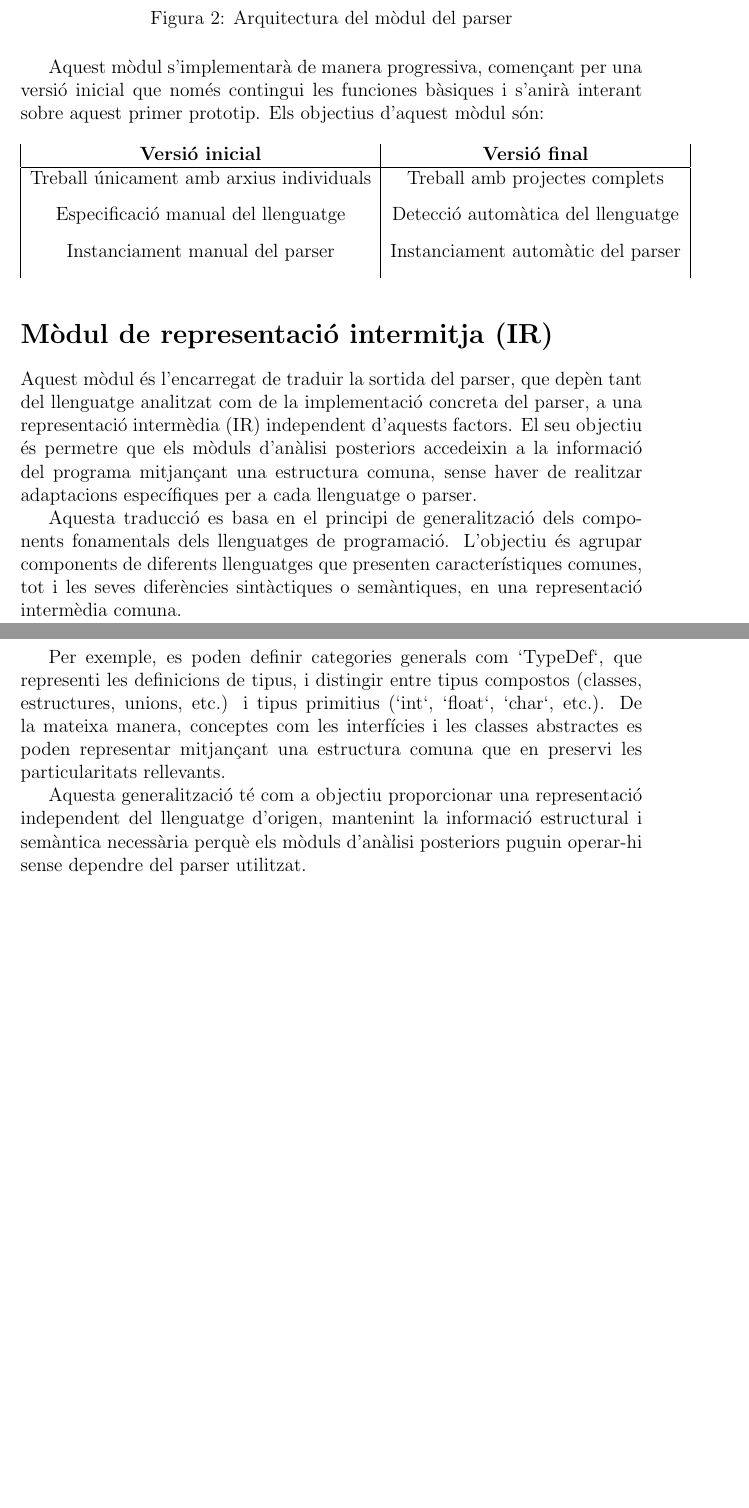
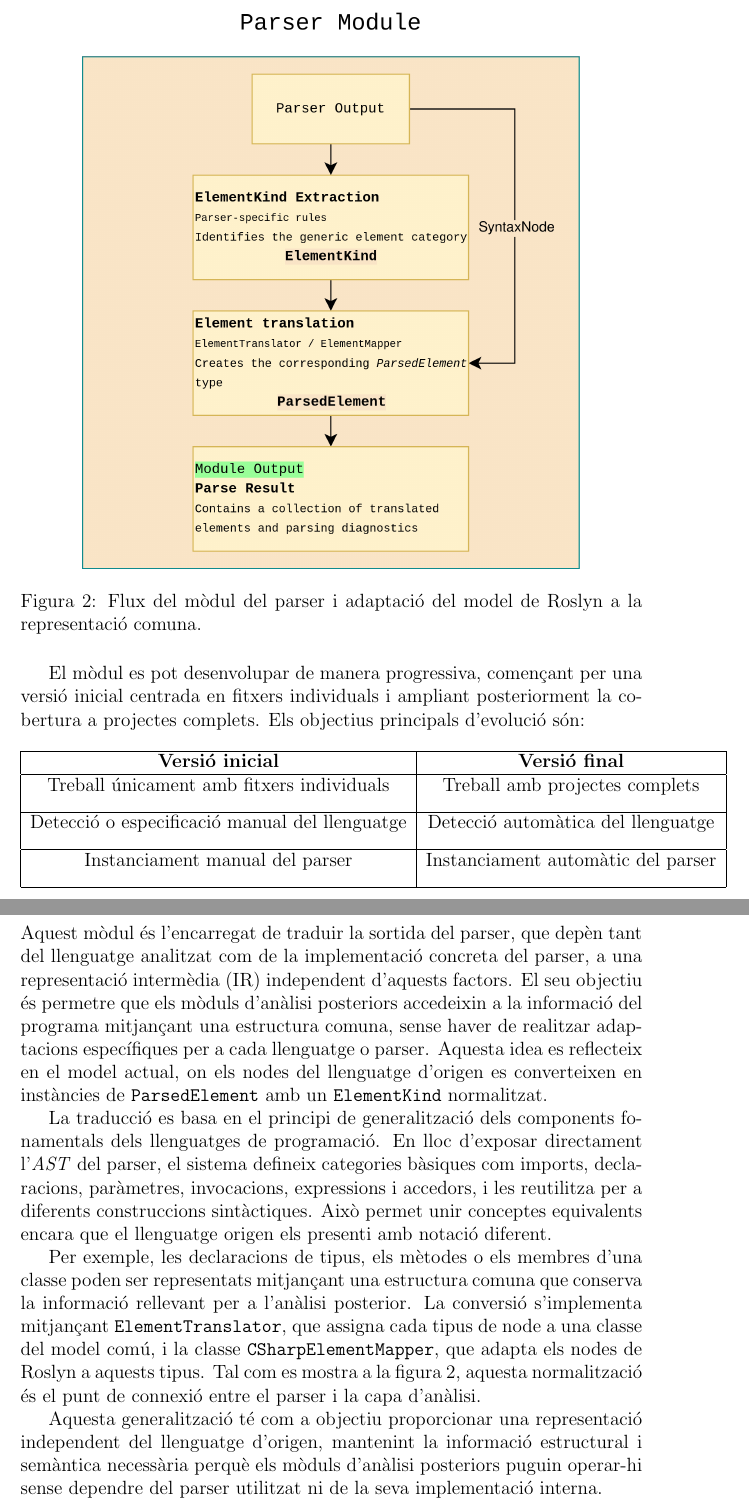
Before and after one commit to PauDiazM/static-code-analysis-tfg, a LaTeX document (docs/design/main.tex, which reads docs/design/sections/ir-module.tex, docs/design/sections/parser-module.tex): two parts of pages 2 and 3 of 3 before the commit and two parts of pages 3 and 4 of 4 after it, joined at a grey line, cut at the place of the change, the shorter picture padded with empty space. Compiled offline with pdfLaTeX.

Commit message:
docs: update design notes

```diff
--- a/docs/design/sections/ir-module.tex
+++ b/docs/design/sections/ir-module.tex
@@ -1,8 +1,8 @@
 \section*{Mòdul de representació intermitja (IR)}
-Aquest mòdul és l'encarregat de traduir la sortida del parser, que depèn tant del llenguatge analitzat com de la implementació concreta del parser, a una representació intermèdia (IR) independent d'aquests factors. El seu objectiu és permetre que els mòduls d'anàlisi posteriors accedeixin a la informació del programa mitjançant una estructura comuna, sense haver de realitzar adaptacions específiques per a cada llenguatge o parser.
+Aquest mòdul és l'encarregat de traduir la sortida del parser, que depèn tant del llenguatge analitzat com de la implementació concreta del parser, a una representació intermèdia (IR) independent d'aquests factors. El seu objectiu és permetre que els mòduls d'anàlisi posteriors accedeixin a la informació del programa mitjançant una estructura comuna, sense haver de realitzar adaptacions específiques per a cada llenguatge o parser. Aquesta idea es reflecteix en el model actual, on els nodes del llenguatge d'origen es converteixen en instàncies de \texttt{ParsedElement} amb un \texttt{ElementKind} normalitzat.
 
-Aquesta traducció es basa en el principi de generalització dels components fonamentals dels llenguatges de programació. L'objectiu és agrupar components de diferents llenguatges que presenten característiques comunes, tot i les seves diferències sintàctiques o semàntiques, en una representació intermèdia comuna.
+La traducció es basa en el principi de generalització dels components fonamentals dels llenguatges de programació. En lloc d'exposar directament l'\textit{AST} del parser, el sistema defineix categories bàsiques com imports, declaracions, paràmetres, invocacions, expressions i accedors, i les reutilitza per a diferents construccions sintàctiques. Això permet unir conceptes equivalents encara que el llenguatge origen els presenti amb notació diferent.
 
-Per exemple, es poden definir categories generals com `TypeDef`, que representi les definicions de tipus, i distingir entre tipus compostos (classes, estructures, unions, etc.) i tipus primitius (`int`, `float`, `char`, etc.). De la mateixa manera, conceptes com les interfícies i les classes abstractes es poden representar mitjançant una estructura comuna que en preservi les particularitats rellevants.
+Per exemple, les declaracions de tipus, els mètodes o els membres d'una classe poden ser representats mitjançant una estructura comuna que conserva la informació rellevant per a l'anàlisi posterior. La conversió s'implementa mitjançant \texttt{ElementTranslator}, que assigna cada tipus de node a una classe del model comú, i la classe \texttt{CSharpElementMapper}, que adapta els nodes de Roslyn a aquests tipus. Tal com es mostra a la figura~\ref{fig:parser_module}, aquesta normalització és el punt de connexió entre el parser i la capa d'anàlisi.
 
-Aquesta generalització té com a objectiu proporcionar una representació independent del llenguatge d'origen, mantenint la informació estructural i semàntica necessària perquè els mòduls d'anàlisi posteriors puguin operar-hi sense dependre del parser utilitzat.
+Aquesta generalització té com a objectiu proporcionar una representació independent del llenguatge d'origen, mantenint la informació estructural i semàntica necessària perquè els mòduls d'anàlisi posteriors puguin operar-hi sense dependre del parser utilitzat ni de la seva implementació interna.
--- a/docs/design/sections/parser-module.tex
+++ b/docs/design/sections/parser-module.tex
@@ -8,17 +8,18 @@ L'objectiu d'aquest mòdul és connectar amb el parser, recollir la informació
-    \caption{Arquitectura del mòdul del parser}
+    \includegraphics[width=0.8\textwidth]{../tfg/first_progress_report/figures/parser_module.png}
+    \caption{Flux del mòdul del parser i adaptació del model de Roslyn a la representació comuna.}
     \label{fig:parser_module}
 \end{figure}
 
-Aquest mòdul s'implementarà de manera progressiva, començant per una versió inicial que només contingui les funciones bàsiques i s'anirà interant sobre aquest primer prototip. Els objectius d'aquest mòdul són: \\
+El mòdul es pot desenvolupar de manera progressiva, començant per una versió inicial centrada en fitxers individuals i ampliant posteriorment la cobertura a projectes complets. Els objectius principals d'evolució són: \\
 \\
 \begin{tabular}{|c|c|}
-
+    \hline
     \textbf{Versió inicial} & \textbf{Versió final} \\
     \hline
-    Treball únicament amb arxius individuals & Treball amb projectes complets \\ [0.3cm]
-
-    Especificació manual del llenguatge & Detecció automàtica del llenguatge \\ [0.3cm]
-
+    Treball únicament amb fitxers individuals & Treball amb projectes complets \\ [0.3cm]
+    \hline
+    Detecció o especificació manual del llenguatge & Detecció automàtica del llenguatge \\ [0.3cm]
+    \hline
     Instanciament manual del parser & Instanciament automàtic del parser \\ [0.3cm]
-
+    \hline
 \end{tabular}
```
Also changed, not shown: docs/design/sections/global-architecture.tex (+5 -3 lines), docs/design/sections/parser-module.tex (6 more changed lines).
